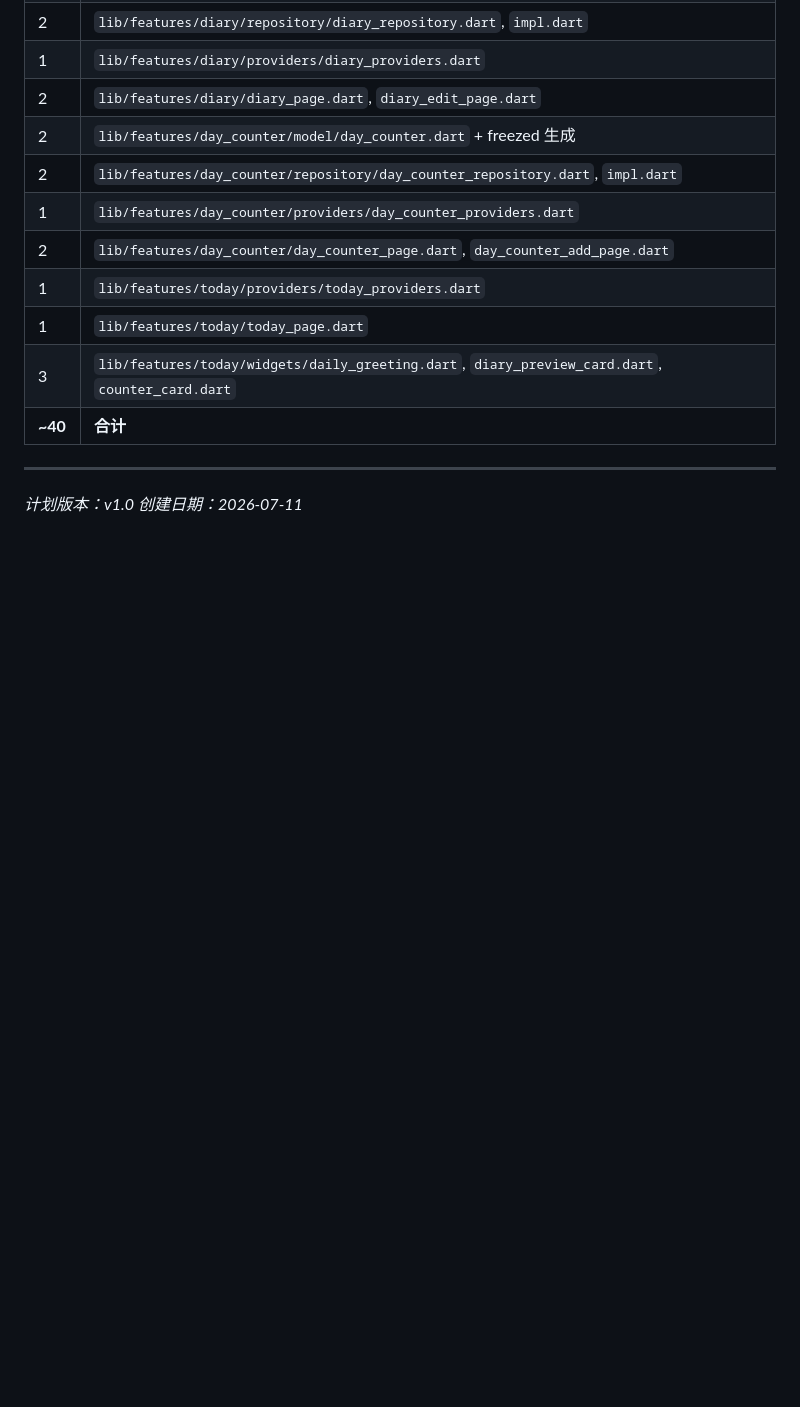
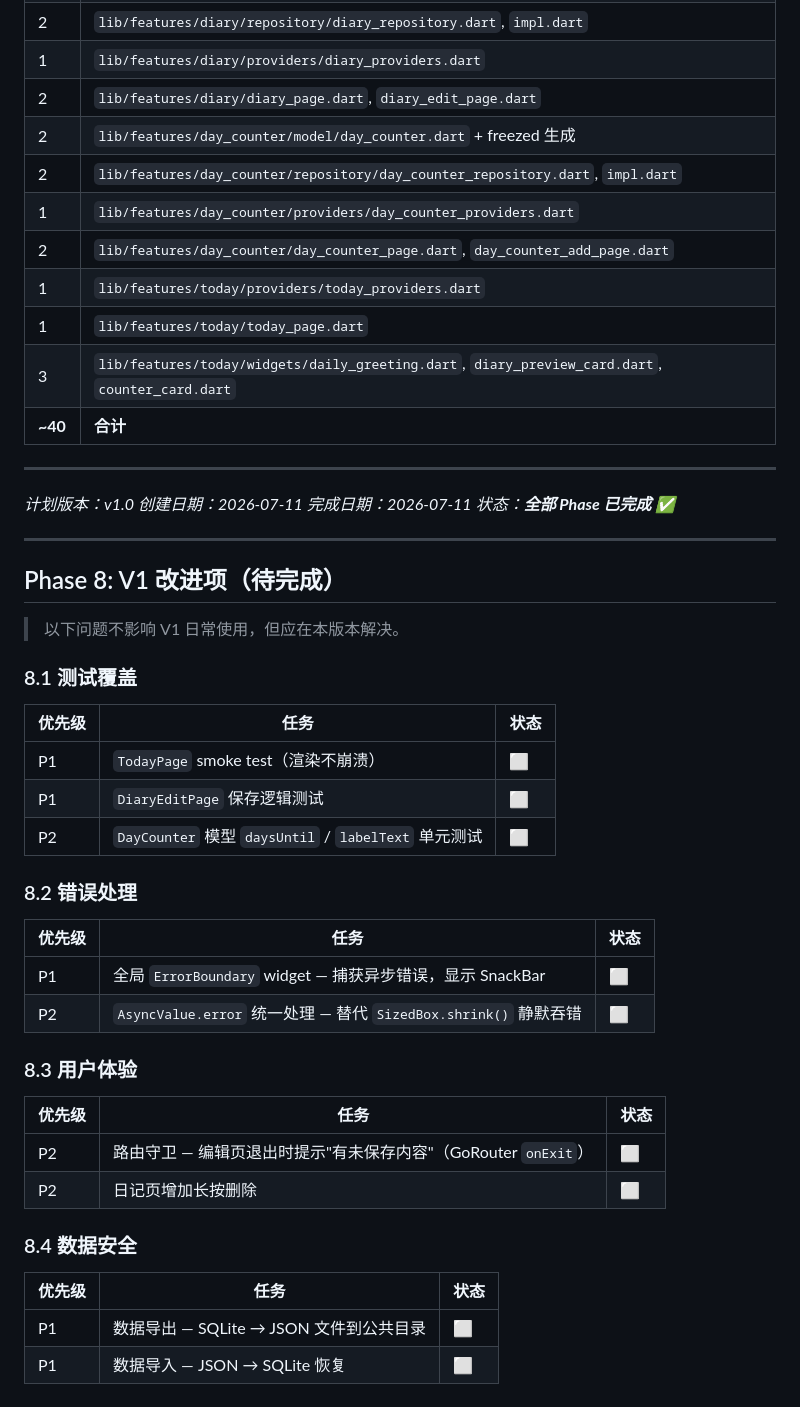
Before and after one commit to ncz1117/TraceLife, a Markdown page: docs/plans/V1-实施计划.md, the part around the change. Drawn GitHub-style; blank space fills up the shorter version.

```diff
--- a/docs/plans/V1-实施计划.md
+++ b/docs/plans/V1-实施计划.md
@@ -2083,3 +2083,40 @@ flutter build apk --debug
 
 *计划版本：v1.0*
 *创建日期：2026-07-11*
+*完成日期：2026-07-11*
+*状态：**全部 Phase 已完成** ✅*
+
+---
+
+## Phase 8: V1 改进项（待完成）
+
+> 以下问题不影响 V1 日常使用，但应在本版本解决。
+
+### 8.1 测试覆盖
+
+| 优先级 | 任务 | 状态 |
+|--------|------|------|
+| P1 | `TodayPage` smoke test（渲染不崩溃） | ⬜ |
+| P1 | `DiaryEditPage` 保存逻辑测试 | ⬜ |
+| P2 | `DayCounter` 模型 `daysUntil` / `labelText` 单元测试 | ⬜ |
+
+### 8.2 错误处理
+
+| 优先级 | 任务 | 状态 |
+|--------|------|------|
+| P1 | 全局 `ErrorBoundary` widget — 捕获异步错误，显示 SnackBar | ⬜ |
+| P2 | `AsyncValue.error` 统一处理 — 替代 `SizedBox.shrink()` 静默吞错 | ⬜ |
+
+### 8.3 用户体验
+
+| 优先级 | 任务 | 状态 |
+|--------|------|------|
+| P2 | 路由守卫 — 编辑页退出时提示"有未保存内容"（GoRouter `onExit`） | ⬜ |
+| P2 | 日记页增加长按删除 | ⬜ |
+
+### 8.4 数据安全
+
+| 优先级 | 任务 | 状态 |
+|--------|------|------|
+| P1 | 数据导出 — SQLite → JSON 文件到公共目录 | ⬜ |
+| P1 | 数据导入 — JSON → SQLite 恢复 | ⬜ |
```
Also changed, not shown: RELEASE.md (added, +84 -0 lines), docs/plans/V2-实施计划.md (added, +171 -0 lines).
